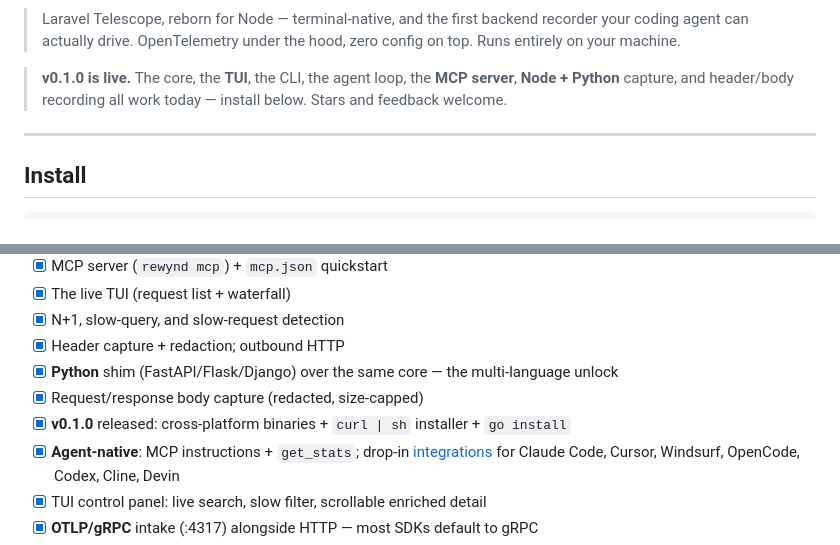
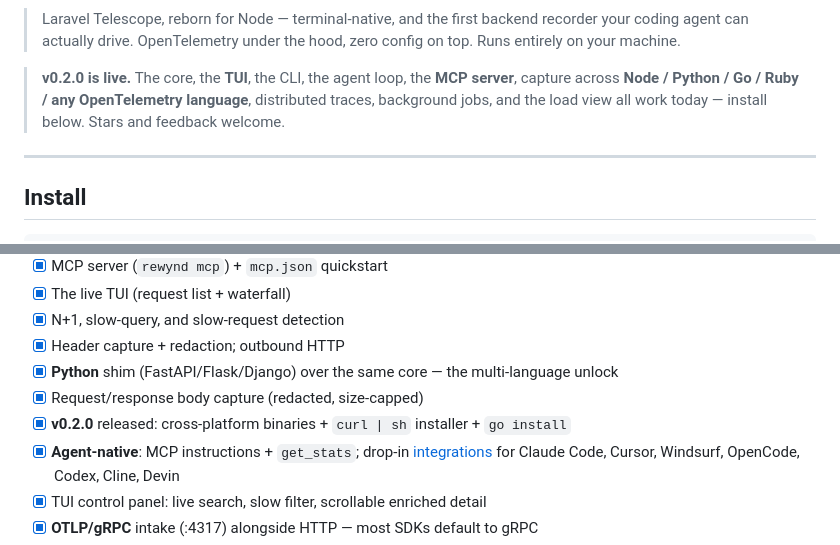
Before and after one commit to SrinjoyDev/rewynd, a Markdown page: README.md, 2 parts joined by grey strips. GitHub-like rendering.

Commit message:
docs: README reflects the live v0.2.0 release

```diff
--- a/README.md
+++ b/README.md
@@ -29,9 +29,10 @@ happened. No `console.log`, no re-running.
 > coding agent can actually drive. OpenTelemetry under the hood, zero config on top. Runs
 > entirely on your machine.
 
-> **v0.1.0 is live.** The core, the **TUI**, the CLI, the agent loop, the **MCP server**,
-> **Node + Python** capture, and header/body recording all work today — install below. Stars
-> and feedback welcome.
+> **v0.2.0 is live.** The core, the **TUI**, the CLI, the agent loop, the **MCP server**,
+> capture across **Node / Python / Go / Ruby / any OpenTelemetry language**, distributed
+> traces, background jobs, and the load view all work today — install below. Stars and
+> feedback welcome.
 
 ---
 
@@ -211,7 +212,7 @@ languages — one local recorder for every backend, human or agent.
 - [x] Header capture + redaction; outbound HTTP
 - [x] **Python** shim (FastAPI/Flask/Django) over the same core — the multi-language unlock
 - [x] Request/response body capture (redacted, size-capped)
-- [x] **v0.1.0** released: cross-platform binaries + `curl | sh` installer + `go install`
+- [x] **v0.2.0** released: cross-platform binaries + `curl | sh` installer + `go install`
 - [x] **Agent-native**: MCP instructions + `get_stats`; drop-in [integrations](./integrations/) for Claude Code, Cursor, Windsurf, OpenCode, Codex, Cline, Devin
 - [x] TUI control panel: live search, slow filter, scrollable enriched detail
 - [x] **OTLP/gRPC** intake (:4317) alongside HTTP — most SDKs default to gRPC
```
